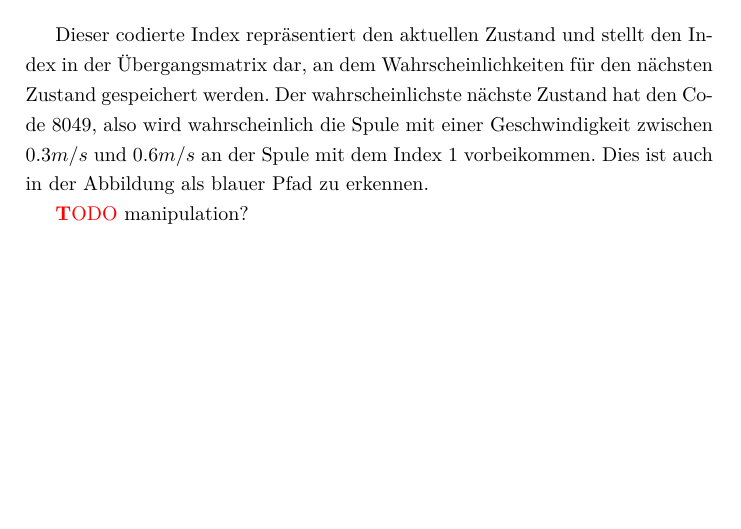
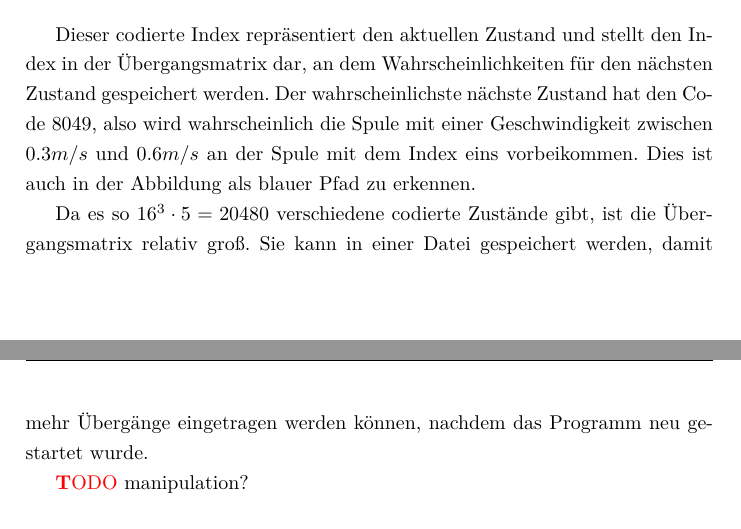
Before and after one commit to tychon/chaospendel-doc, a LaTeX paper (doc-ger/Dokumentation.tex, which reads doc-ger/Modell.tex): part of page 15 of 16 before the commit and two parts of pages 15 and 16 of 17 after it, the two joined at a grey line, cut so that both start at the same text, the shorter picture padded with empty space. Compiled offline with pdfLaTeX.

```diff
--- a/doc-ger/Modell.tex
+++ b/doc-ger/Modell.tex
@@ -196,7 +196,10 @@
 \mathematikstop
 
 Dieser codierte Index repräsentiert den aktuellen Zustand und stellt den Index in der Übergangsmatrix dar, an dem Wahrscheinlichkeiten für den nächsten Zustand gespeichert werden.
-Der wahrscheinlichste nächste Zustand hat den Code 8049, also wird wahrscheinlich die Spule mit einer Geschwindigkeit zwischen $0.3 m/s$ und $0.6 m/s$ an der Spule mit dem Index 1 vorbeikommen.
+Der wahrscheinlichste nächste Zustand hat den Code 8049, also wird wahrscheinlich die Spule mit einer Geschwindigkeit zwischen $0.3 m/s$ und $0.6 m/s$ an der Spule mit dem Index eins vorbeikommen.
 Dies ist auch in der Abbildung als blauer Pfad zu erkennen.
 
+Da es so $16^3 \cdot 5 = 20480$ verschiedene codierte Zustände gibt, ist die Übergangsmatrix relativ groß.
+Sie kann in einer Datei gespeichert werden, damit mehr Übergänge eingetragen werden können, nachdem das Programm neu gestartet wurde.
+
 \TODO manipulation?
```
Also changed, not shown: doc-ger/Modell.tex (2 more changed lines), 1 other file.
